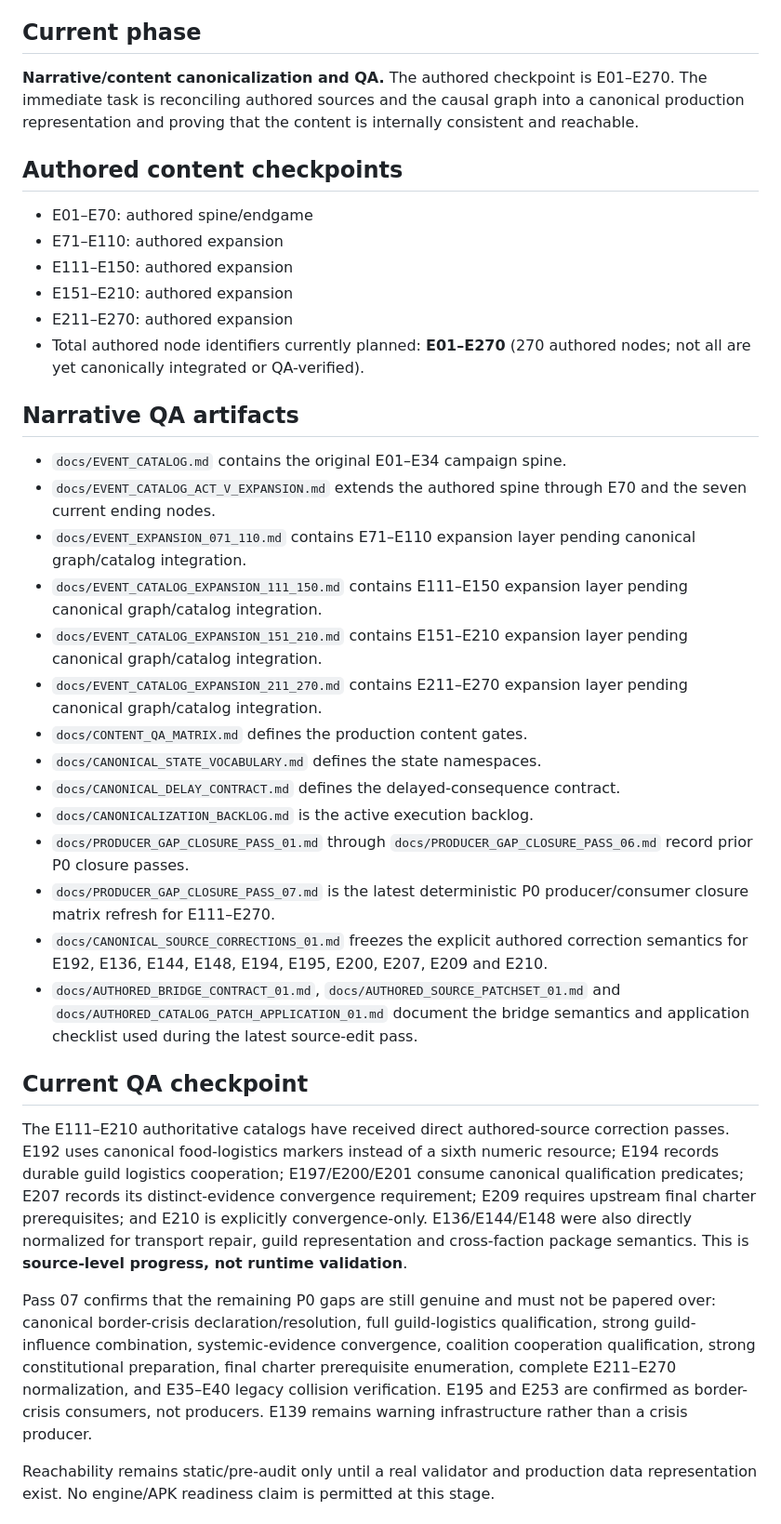
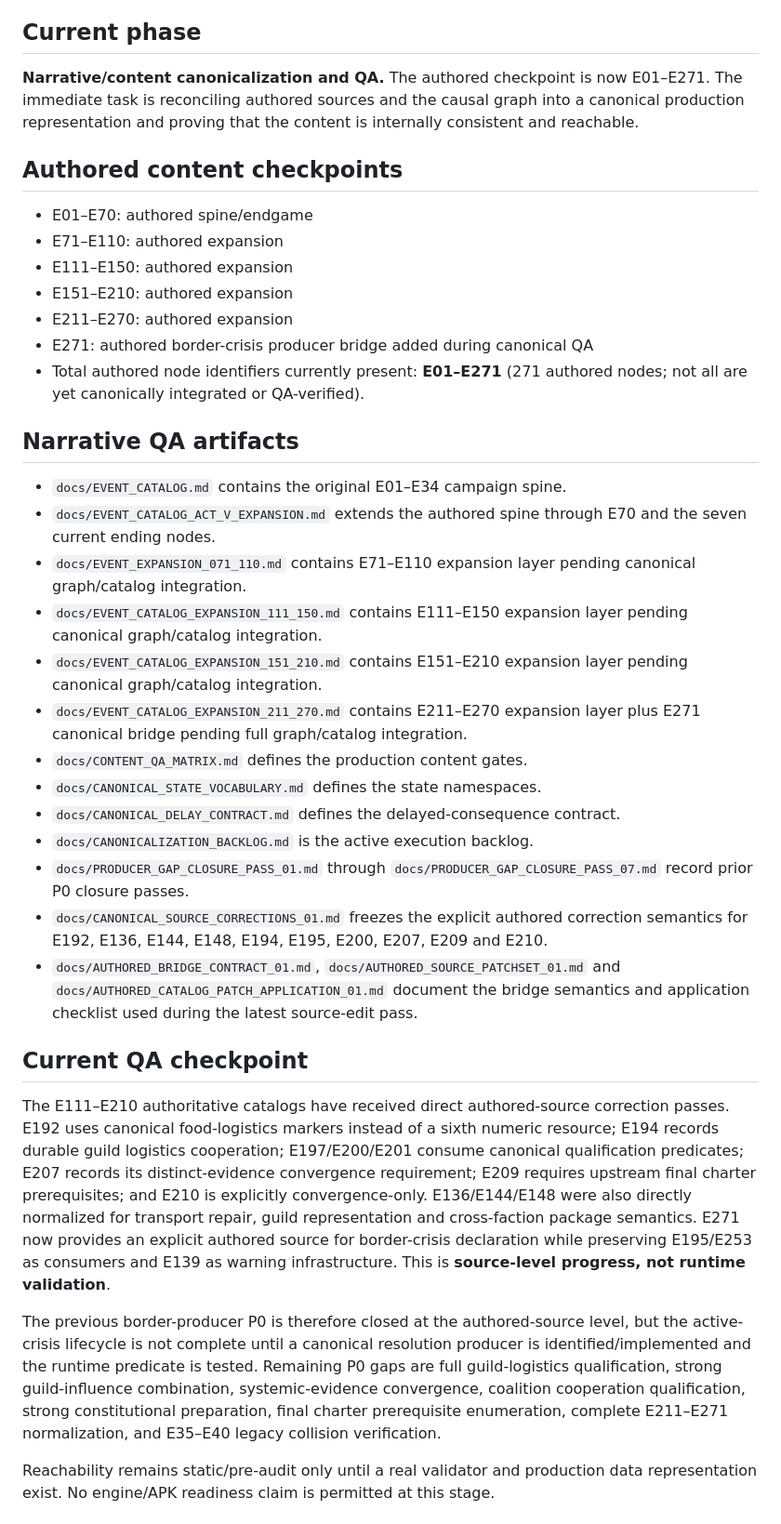
Before and after one commit to lukeniukrostyslav/choice-kingdom, a Markdown page: PROJECT_STATE.md, the part around one of its changes. Shown at 93% size. GitHub-like rendering.

Commit message:
docs: refresh project state after E271 border producer closure

```diff
--- a/PROJECT_STATE.md
+++ b/PROJECT_STATE.md
@@ -31,7 +31,7 @@ No mock gameplay, fake completion, placeholder business logic presented as finis
 11. Treat the production AAB/signing/Play release as the final stage after APK and QA gates pass.
 
 ## Current phase
-**Narrative/content canonicalization and QA.** The authored checkpoint is E01–E270. The immediate task is reconciling authored sources and the causal graph into a canonical production representation and proving that the content is internally consistent and reachable.
+**Narrative/content canonicalization and QA.** The authored checkpoint is now E01–E271. The immediate task is reconciling authored sources and the causal graph into a canonical production representation and proving that the content is internally consistent and reachable.
 
 ## Authored content checkpoints
 - E01–E70: authored spine/endgame
@@ -39,7 +39,8 @@ No mock gameplay, fake completion, placeholder business logic presented as finis
 - E111–E150: authored expansion
 - E151–E210: authored expansion
 - E211–E270: authored expansion
-- Total authored node identifiers currently planned: **E01–E270** (270 authored nodes; not all are yet canonically integrated or QA-verified).
+- E271: authored border-crisis producer bridge added during canonical QA
+- Total authored node identifiers currently present: **E01–E271** (271 authored nodes; not all are yet canonically integrated or QA-verified).
 
 ## Narrative QA artifacts
 - `docs/EVENT_CATALOG.md` contains the original E01–E34 campaign spine.
@@ -47,20 +48,19 @@ No mock gameplay, fake completion, placeholder business logic presented as finis
 - `docs/EVENT_EXPANSION_071_110.md` contains E71–E110 expansion layer pending canonical graph/catalog integration.
 - `docs/EVENT_CATALOG_EXPANSION_111_150.md` contains E111–E150 expansion layer pending canonical graph/catalog integration.
 - `docs/EVENT_CATALOG_EXPANSION_151_210.md` contains E151–E210 expansion layer pending canonical graph/catalog integration.
-- `docs/EVENT_CATALOG_EXPANSION_211_270.md` contains E211–E270 expansion layer pending canonical graph/catalog integration.
+- `docs/EVENT_CATALOG_EXPANSION_211_270.md` contains E211–E270 expansion layer plus E271 canonical bridge pending full graph/catalog integration.
 - `docs/CONTENT_QA_MATRIX.md` defines the production content gates.
 - `docs/CANONICAL_STATE_VOCABULARY.md` defines the state namespaces.
 - `docs/CANONICAL_DELAY_CONTRACT.md` defines the delayed-consequence contract.
 - `docs/CANONICALIZATION_BACKLOG.md` is the active execution backlog.
-- `docs/PRODUCER_GAP_CLOSURE_PASS_01.md` through `docs/PRODUCER_GAP_CLOSURE_PASS_06.md` record prior P0 closure passes.
-- `docs/PRODUCER_GAP_CLOSURE_PASS_07.md` is the latest deterministic P0 producer/consumer closure matrix refresh for E111–E270.
+- `docs/PRODUCER_GAP_CLOSURE_PASS_01.md` through `docs/PRODUCER_GAP_CLOSURE_PASS_07.md` record prior P0 closure passes.
 - `docs/CANONICAL_SOURCE_CORRECTIONS_01.md` freezes the explicit authored correction semantics for E192, E136, E144, E148, E194, E195, E200, E207, E209 and E210.
 - `docs/AUTHORED_BRIDGE_CONTRACT_01.md`, `docs/AUTHORED_SOURCE_PATCHSET_01.md` and `docs/AUTHORED_CATALOG_PATCH_APPLICATION_01.md` document the bridge semantics and application checklist used during the latest source-edit pass.
 
 ## Current QA checkpoint
-The E111–E210 authoritative catalogs have received direct authored-source correction passes. E192 uses canonical food-logistics markers instead of a sixth numeric resource; E194 records durable guild logistics cooperation; E197/E200/E201 consume canonical qualification predicates; E207 records its distinct-evidence convergence requirement; E209 requires upstream final charter prerequisites; and E210 is explicitly convergence-only. E136/E144/E148 were also directly normalized for transport repair, guild representation and cross-faction package semantics. This is **source-level progress, not runtime validation**.
+The E111–E210 authoritative catalogs have received direct authored-source correction passes. E192 uses canonical food-logistics markers instead of a sixth numeric resource; E194 records durable guild logistics cooperation; E197/E200/E201 consume canonical qualification predicates; E207 records its distinct-evidence convergence requirement; E209 requires upstream final charter prerequisites; and E210 is explicitly convergence-only. E136/E144/E148 were also directly normalized for transport repair, guild representation and cross-faction package semantics. E271 now provides an explicit authored source for border-crisis declaration while preserving E195/E253 as consumers and E139 as warning infrastructure. This is **source-level progress, not runtime validation**.
 
-Pass 07 confirms that the remaining P0 gaps are still genuine and must not be papered over: canonical border-crisis declaration/resolution, full guild-logistics qualification, strong guild-influence combination, systemic-evidence convergence, coalition cooperation qualification, strong constitutional preparation, final charter prerequisite enumeration, complete E211–E270 normalization, and E35–E40 legacy collision verification. E195 and E253 are confirmed as border-crisis consumers, not producers. E139 remains warning infrastructure rather than a crisis producer.
+The previous border-producer P0 is therefore closed at the authored-source level, but the active-crisis lifecycle is not complete until a canonical resolution producer is identified/implemented and the runtime predicate is tested. Remaining P0 gaps are full guild-logistics qualification, strong guild-influence combination, systemic-evidence convergence, coalition cooperation qualification, strong constitutional preparation, final charter prerequisite enumeration, complete E211–E271 normalization, and E35–E40 legacy collision verification.
 
 Reachability remains static/pre-audit only until a real validator and production data representation exist. No engine/APK readiness claim is permitted at this stage.
 
```
Also changed, not shown: other parts of PROJECT_STATE.md (+3 -3 lines).
